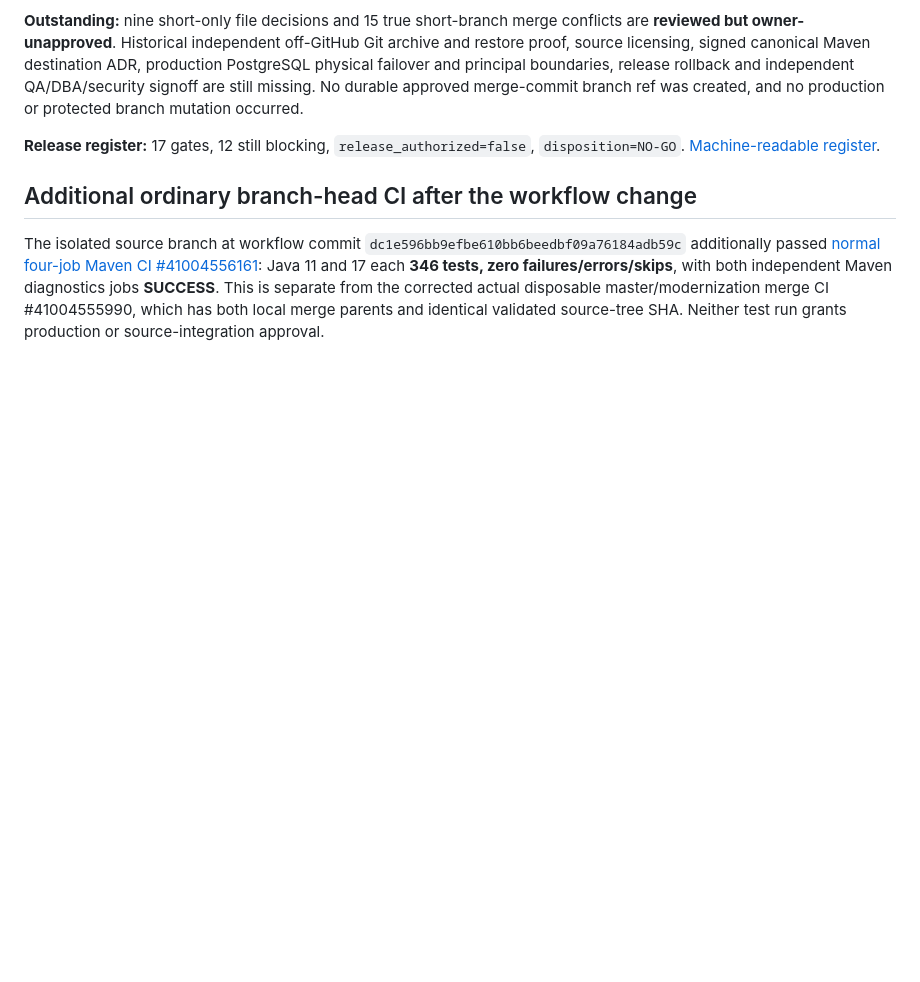
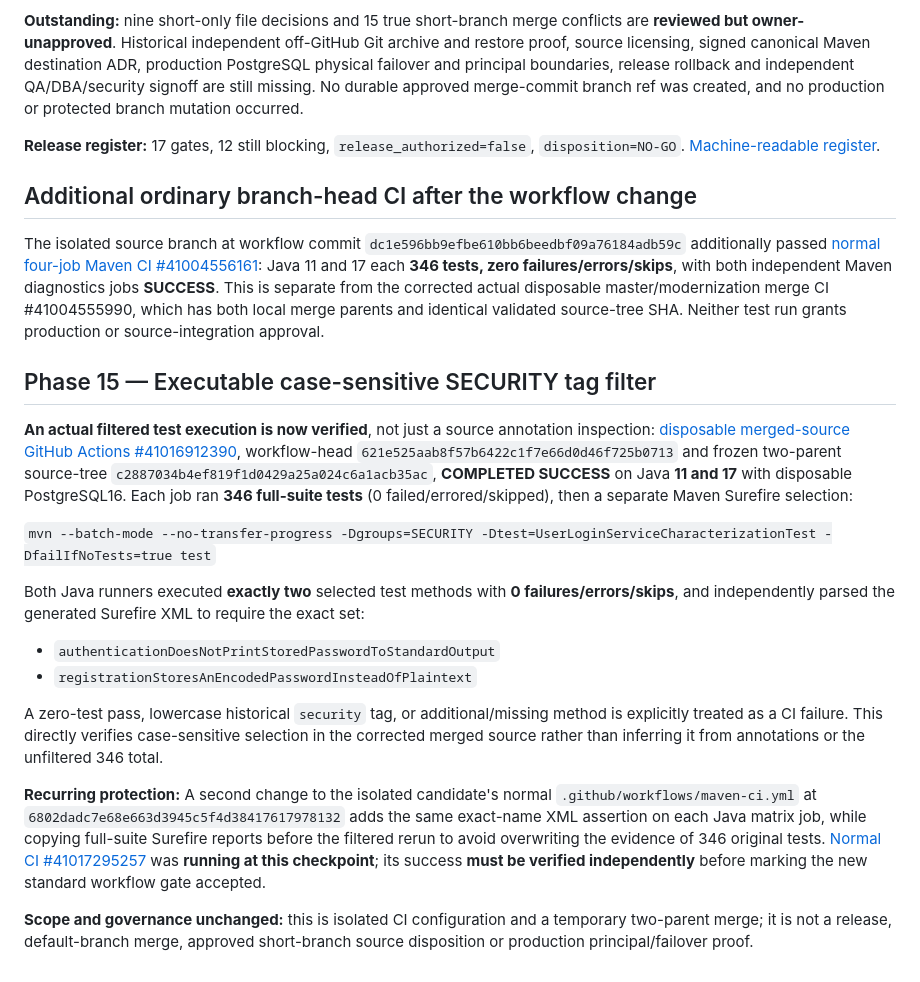
Before and after one commit to danwiz/danwiz, a Markdown page: docs/audits/CAR-DEALERSHIP-CORRECTED-SECURITY-TAG-MERGE-CI-2026-10-30.md, the part around the change. GitHub-like rendering; blank space fills up the shorter version.

Commit message:
docs(audit): verify two uppercase SECURITY tests execute on both disposable merged JDKs

```diff
--- a/docs/audits/CAR-DEALERSHIP-CORRECTED-SECURITY-TAG-MERGE-CI-2026-10-30.md
+++ b/docs/audits/CAR-DEALERSHIP-CORRECTED-SECURITY-TAG-MERGE-CI-2026-10-30.md
@@ -47,3 +47,20 @@ Both actual artifact `auto-merge-vs-candidate.txt` files are **empty**: there is
 ## Additional ordinary branch-head CI after the workflow change
 
 The isolated source branch at workflow commit `dc1e596bb9efbe610bb6beedbf09a76184adb59c` additionally passed [normal four-job Maven CI #41004556161](https://github.com/danwiz/project0-cardealership/actions/runs/41004556161): Java 11 and 17 each **346 tests, zero failures/errors/skips**, with both independent Maven diagnostics jobs **SUCCESS**. This is separate from the corrected actual disposable master/modernization merge CI #41004555990, which has both local merge parents and identical validated source-tree SHA. Neither test run grants production or source-integration approval.
+
+
+## Phase 15 — Executable case-sensitive SECURITY tag filter
+
+**An actual filtered test execution is now verified**, not just a source annotation inspection: [disposable merged-source GitHub Actions #41016912390](https://github.com/danwiz/project0-cardealership/actions/runs/41016912390), workflow-head `621e525aab8f57b6422c1f7e66d0d46f725b0713` and frozen two-parent source-tree `c2887034b4ef819f1d0429a25a024c6a1acb35ac`, **COMPLETED SUCCESS** on Java **11 and 17** with disposable PostgreSQL16. Each job ran **346 full-suite tests** (0 failed/errored/skipped), then a separate Maven Surefire selection:
+
+`mvn --batch-mode --no-transfer-progress -Dgroups=SECURITY -Dtest=UserLoginServiceCharacterizationTest -DfailIfNoTests=true test`
+
+Both Java runners executed **exactly two** selected test methods with **0 failures/errors/skips**, and independently parsed the generated Surefire XML to require the exact set:
+- `authenticationDoesNotPrintStoredPasswordToStandardOutput`
+- `registrationStoresAnEncodedPasswordInsteadOfPlaintext`
+
+A zero-test pass, lowercase historical `security` tag, or additional/missing method is explicitly treated as a CI failure. This directly verifies case-sensitive selection in the corrected merged source rather than inferring it from annotations or the unfiltered 346 total.
+
+**Recurring protection:** A second change to the isolated candidate's normal `.github/workflows/maven-ci.yml` at `6802dadc7e68e663d3945c5f4d38417617978132` adds the same exact-name XML assertion on each Java matrix job, while copying full-suite Surefire reports before the filtered rerun to avoid overwriting the evidence of 346 original tests. [Normal CI #41017295257](https://github.com/danwiz/project0-cardealership/actions/runs/41017295257) was **running at this checkpoint**; its success **must be verified independently** before marking the new standard workflow gate accepted.
+
+**Scope and governance unchanged:** this is isolated CI configuration and a temporary two-parent merge; it is not a release, default-branch merge, approved short-branch source disposition or production principal/failover proof.
```
